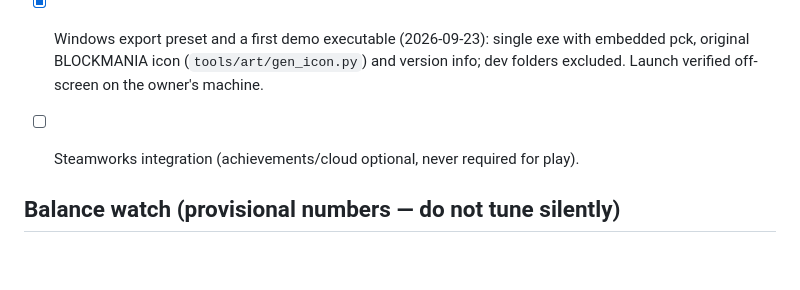
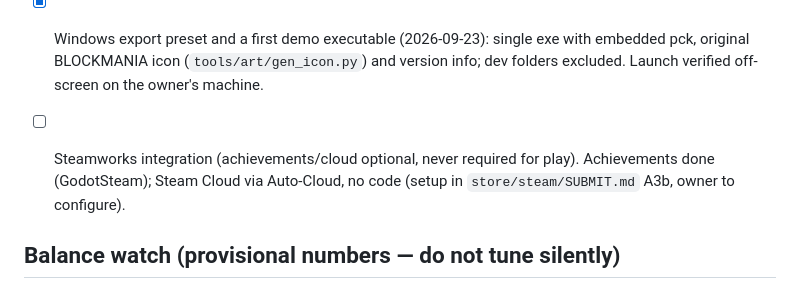
Before and after one commit to ElMariones/blockmania, a Markdown page: TASKS.md, the part around the change. GitHub-like rendering; blank space fills up the shorter version.

```diff
--- a/TASKS.md
+++ b/TASKS.md
@@ -189,7 +189,7 @@ Full specs, odds and reasoning: [docs/design/round_play_update.md](docs/design/r
 - [ ] Production art/audio per ASSET_PLAN; original fonts with licenses.
 - [ ] Performance profiling on target hardware.
 - [x] Windows export preset and a first demo executable (2026-09-23): single exe with embedded pck, original BLOCKMANIA icon (`tools/art/gen_icon.py`) and version info; dev folders excluded. Launch verified off-screen on the owner's machine.
-- [ ] Steamworks integration (achievements/cloud optional, never required for play).
+- [ ] Steamworks integration (achievements/cloud optional, never required for play). Achievements done (GodotSteam); Steam Cloud via Auto-Cloud, no code (setup in `store/steam/SUBMIT.md` A3b, owner to configure).
 
 ## Balance watch (provisional numbers — do not tune silently)
 
```
Also changed, not shown: store/steam/SUBMIT.md (+42 -3 lines).
